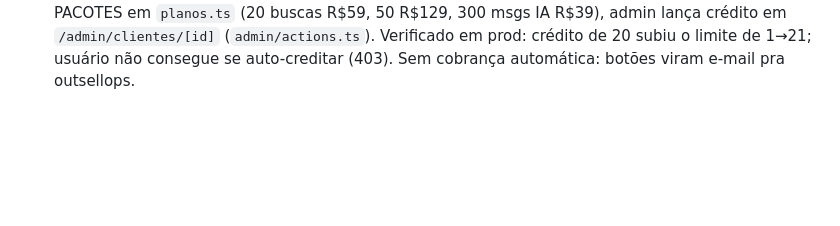
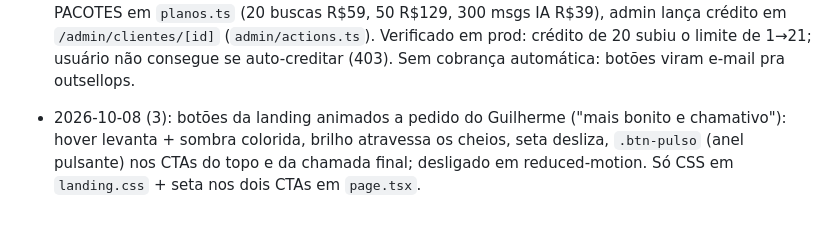
Before and after one commit to guilhermeamorim123/sac-mix, a Markdown page: memory/project_outsell.md, the part around the change. Drawn GitHub-style; blank space fills up the shorter version.

Commit message:
docs(memory): outsell animated landing buttons

```diff
--- a/memory/project_outsell.md
+++ b/memory/project_outsell.md
@@ -135,3 +135,5 @@ OutSell é o SaaS que remodela o DGX Foco (Lovable `879efa46-428c-44f0-9ac7-ff28
 - 2026-10-08: Guilherme mostrou e-mail "Your sign-in link" (modelo padrão do Supabase, só link, sem código, apontando pra localhost) ao logar/criar conta/esquecer senha. Código: todos os `signInWithOtp` agora passam `emailRedirectTo` = `/auth/confirmar?next=...`. MAS a configuração do painel Supabase (Site URL, Redirect URLs, template Magic Link com {{ .Token }}, Confirm signup com token_hash, desligar Confirm email) CONTINUA PENDENTE e é obrigatória; sem ela o Supabase ignora o redirect_to. Prompt pro Chrome entregue de novo. Pelo e-mail chegar no login, `LOGIN_2FA=1` deve estar ligado na Vercel.
 
 - 2026-10-08 (2): pedido do Guilherme: ao acabar a cota, oferecer plano maior ou compra de crédito. Decisão (minha recomendação, aceita implicitamente): pacote avulso só em plano pago, grátis vai pra Rota; pacote por busca mais caro que o plano de cima. Migração 0013 `cota_extra` APLICADA; `limite_do_usuario` soma créditos do mês. `src/lib/oferta-cota.ts`, `src/components/oferta-cota.tsx`, PACOTES em `planos.ts` (20 buscas R$59, 50 R$129, 300 msgs IA R$39), admin lança crédito em `/admin/clientes/[id]` (`admin/actions.ts`). Verificado em prod: crédito de 20 subiu o limite de 1→21; usuário não consegue se auto-creditar (403). Sem cobrança automática: botões viram e-mail pra outsellops.
+
+- 2026-10-08 (3): botões da landing animados a pedido do Guilherme ("mais bonito e chamativo"): hover levanta + sombra colorida, brilho atravessa os cheios, seta desliza, `.btn-pulso` (anel pulsante) nos CTAs do topo e da chamada final; desligado em reduced-motion. Só CSS em `landing.css` + seta nos dois CTAs em `page.tsx`.
```
